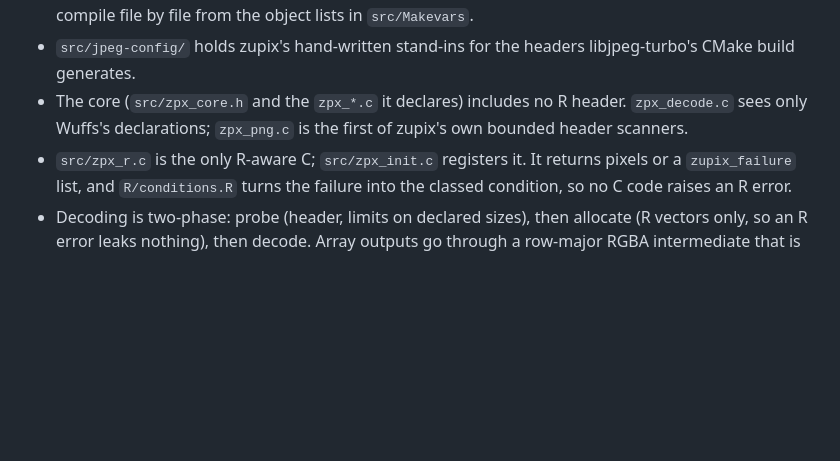
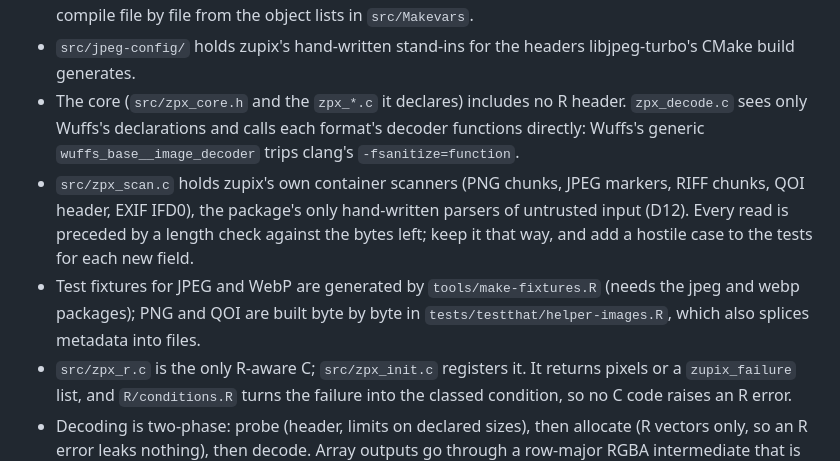
Before and after one commit to pedrobtz/zupix, a Markdown page: CLAUDE.md, the part around the change. GitHub-like rendering; blank space fills up the shorter version.

```diff
--- a/CLAUDE.md
+++ b/CLAUDE.md
@@ -110,8 +110,17 @@ Growing as stages land; `.agents/design.md` §4 plans the layers.
 - `src/jpeg-config/` holds zupix's hand-written stand-ins for the headers
   libjpeg-turbo's CMake build generates.
 - The core (`src/zpx_core.h` and the `zpx_*.c` it declares) includes no R
-  header. `zpx_decode.c` sees only Wuffs's declarations; `zpx_png.c` is the
-  first of zupix's own bounded header scanners.
+  header. `zpx_decode.c` sees only Wuffs's declarations and calls each
+  format's decoder functions directly: Wuffs's generic
+  `wuffs_base__image_decoder` trips clang's `-fsanitize=function`.
+- `src/zpx_scan.c` holds zupix's own container scanners (PNG chunks, JPEG
+  markers, RIFF chunks, QOI header, EXIF IFD0), the package's only
+  hand-written parsers of untrusted input (D12). Every read is preceded by a
+  length check against the bytes left; keep it that way, and add a hostile
+  case to the tests for each new field.
+- Test fixtures for JPEG and WebP are generated by `tools/make-fixtures.R`
+  (needs the jpeg and webp packages); PNG and QOI are built byte by byte in
+  `tests/testthat/helper-images.R`, which also splices metadata into files.
 - `src/zpx_r.c` is the only R-aware C; `src/zpx_init.c` registers it. It
   returns pixels or a `zupix_failure` list, and `R/conditions.R` turns the
   failure into the classed condition, so no C code raises an R error.
```
Also changed, not shown: .agents/roadmap.md (+20 -1 lines).
